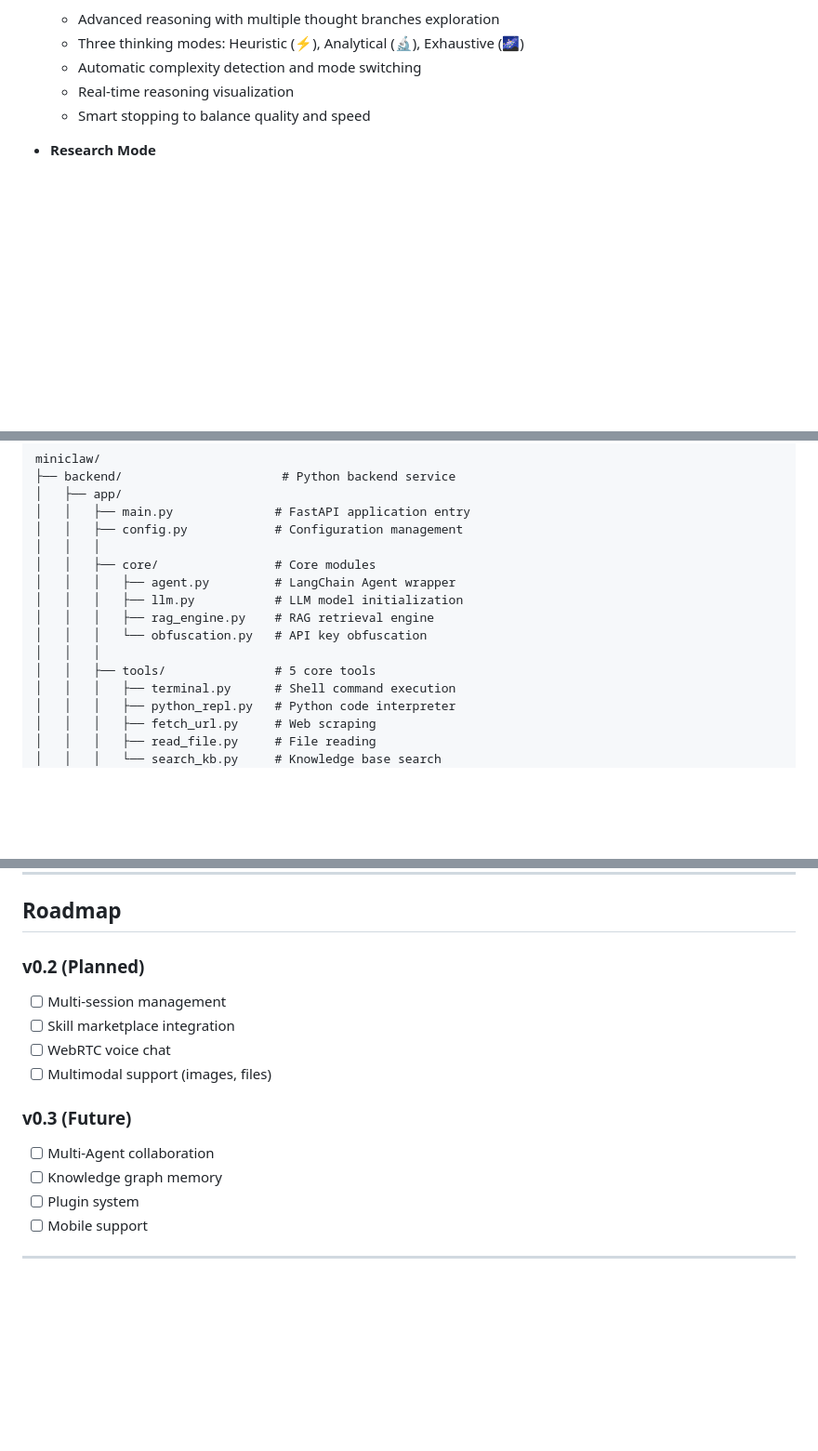
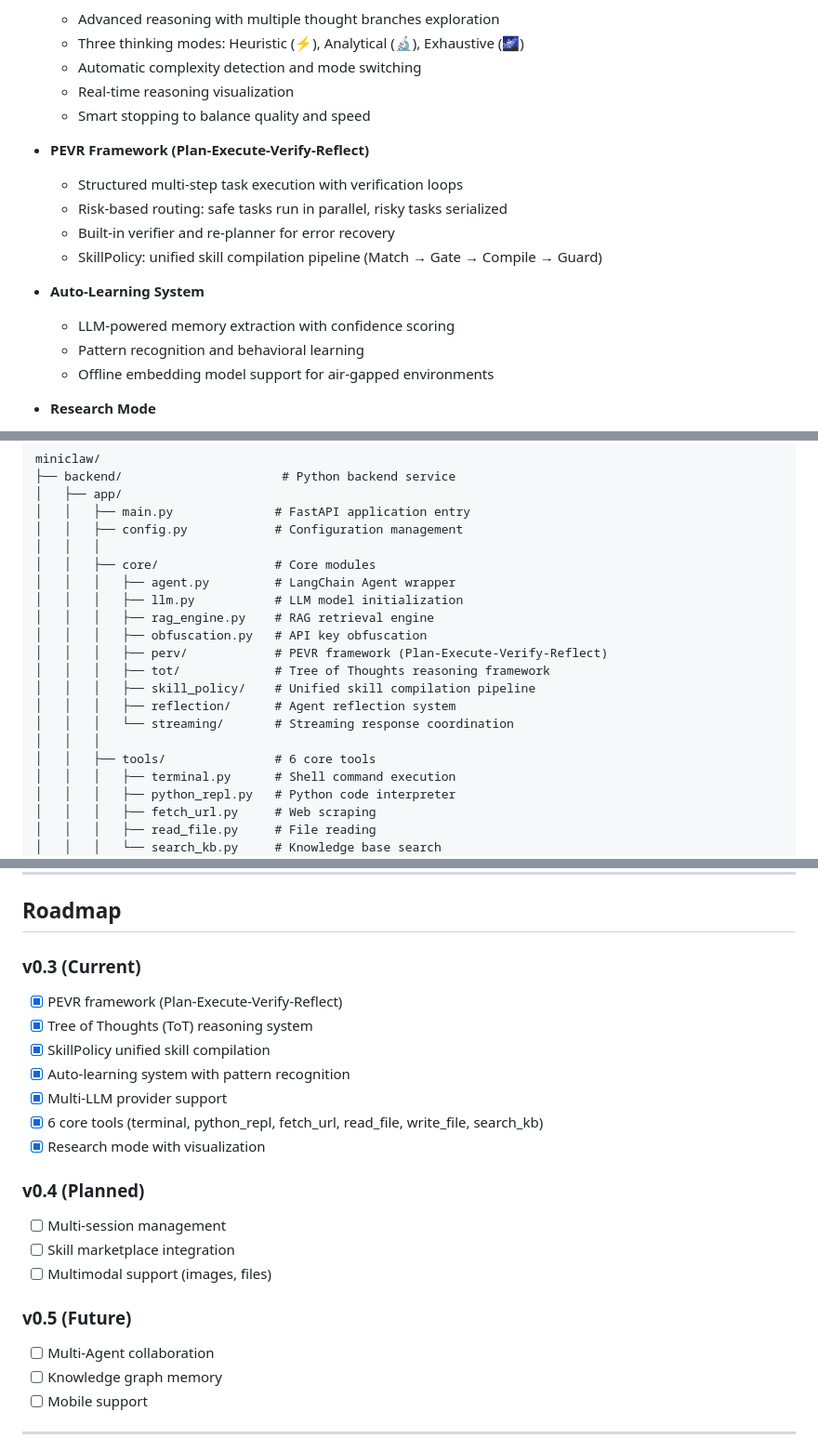
Before and after one commit to xinCNnix/miniClaw, a Markdown page: README.md, 3 parts joined by grey strips. Shown at 93% size. Rendered like a GitHub page; blank space fills up the shorter version.

Commit message:
docs: update README and QUICKSTART to reflect v0.3.0 state
- 6 core tools (add write_file)
- Remove deleted skills (get_weather, find-skill)
- Add PEVR, ToT, SkillPolicy, Auto-Learning descriptions
- Update project structure with new core modules
- Update Roadmap to v0.3 current state
- Update Next.js version badge

Co-Authored-By: Claude Opus 4.7 <noreply@anthropic.com>

```diff
--- a/README.md
+++ b/README.md
@@ -54,6 +54,17 @@ miniClaw is a lightweight, highly transparent AI Agent system that combines data
   - Automatic complexity detection and mode switching
   - Real-time reasoning visualization
   - Smart stopping to balance quality and speed
+
+- **PEVR Framework (Plan-Execute-Verify-Reflect)**
+  - Structured multi-step task execution with verification loops
+  - Risk-based routing: safe tasks run in parallel, risky tasks serialized
+  - Built-in verifier and re-planner for error recovery
+  - SkillPolicy: unified skill compilation pipeline (Match → Gate → Compile → Guard)
+
+- **Auto-Learning System**
+  - LLM-powered memory extraction with confidence scoring
+  - Pattern recognition and behavioral learning
+  - Offline embedding model support for air-gapped environments
 
 - **Research Mode**
   - Deep research capabilities with structured multi-stage investigation
@@ -277,9 +287,14 @@ miniclaw/
 │   │   │   ├── agent.py         # LangChain Agent wrapper
 │   │   │   ├── llm.py           # LLM model initialization
 │   │   │   ├── rag_engine.py    # RAG retrieval engine
-│   │   │   └── obfuscation.py   # API key obfuscation
+│   │   │   ├── obfuscation.py   # API key obfuscation
+│   │   │   ├── perv/            # PEVR framework (Plan-Execute-Verify-Reflect)
+│   │   │   ├── tot/             # Tree of Thoughts reasoning framework
+│   │   │   ├── skill_policy/    # Unified skill compilation pipeline
+│   │   │   ├── reflection/      # Agent reflection system
+│   │   │   └── streaming/       # Streaming response coordination
 │   │   │
-│   │   ├── tools/               # 5 core tools
+│   │   ├── tools/               # 6 core tools
 │   │   │   ├── terminal.py      # Shell command execution
 │   │   │   ├── python_repl.py   # Python code interpreter
 │   │   │   ├── fetch_url.py     # Web scraping
@@ -652,18 +667,26 @@ Contributions are welcome! Please follow this process:
 
 ## Roadmap
 
-### v0.2 (Planned)
+### v0.3 (Current)
+
+- [x] PEVR framework (Plan-Execute-Verify-Reflect)
+- [x] Tree of Thoughts (ToT) reasoning system
+- [x] SkillPolicy unified skill compilation
+- [x] Auto-learning system with pattern recognition
+- [x] Multi-LLM provider support
+- [x] 6 core tools (terminal, python_repl, fetch_url, read_file, write_file, search_kb)
+- [x] Research mode with visualization
+
+### v0.4 (Planned)
 
 - [ ] Multi-session management
 - [ ] Skill marketplace integration
-- [ ] WebRTC voice chat
 - [ ] Multimodal support (images, files)
 
-### v0.3 (Future)
+### v0.5 (Future)
 
 - [ ] Multi-Agent collaboration
 - [ ] Knowledge graph memory
-- [ ] Plugin system
 - [ ] Mobile support
 
 ---
```
Also changed, not shown: other parts of README.md (+4 -5 lines), QUICKSTART.md (+2 -3 lines).
